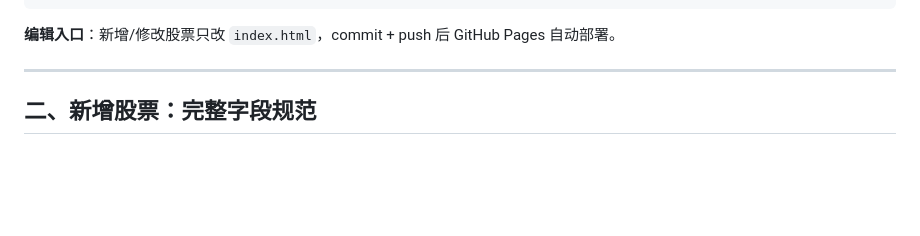
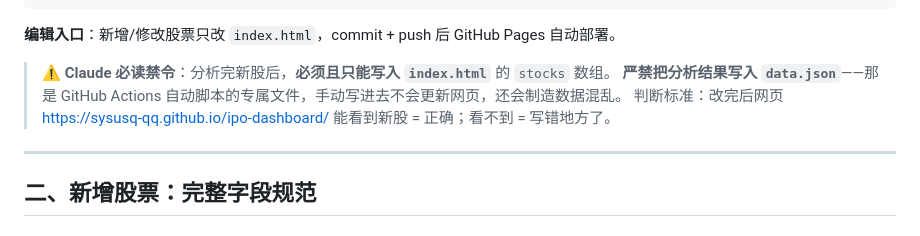
Before and after one commit to sysusq-qq/ipo-dashboard, a Markdown page: CLAUDE.md, the part around the change. Rendered like a GitHub page; blank space fills up the shorter version.

Commit message:
CLAUDE.md 新增禁令：分析结果只写 index.html，禁止写 data.json
Co-Authored-By: Claude Sonnet 4.6 <noreply@anthropic.com>

````diff
--- a/CLAUDE.md
+++ b/CLAUDE.md
@@ -126,6 +126,10 @@ ipo-dashboard/
 ```
 
 **编辑入口**：新增/修改股票只改 `index.html`，commit + push 后 GitHub Pages 自动部署。
+
+> ⚠️ **Claude 必读禁令**：分析完新股后，**必须且只能写入 `index.html`** 的 `stocks` 数组。
+> **严禁把分析结果写入 `data.json`**——那是 GitHub Actions 自动脚本的专属文件，手动写进去不会更新网页，还会制造数据混乱。
+> 判断标准：改完后网页 https://sysusq-qq.github.io/ipo-dashboard/ 能看到新股 = 正确；看不到 = 写错地方了。
 
 ---
 
````
